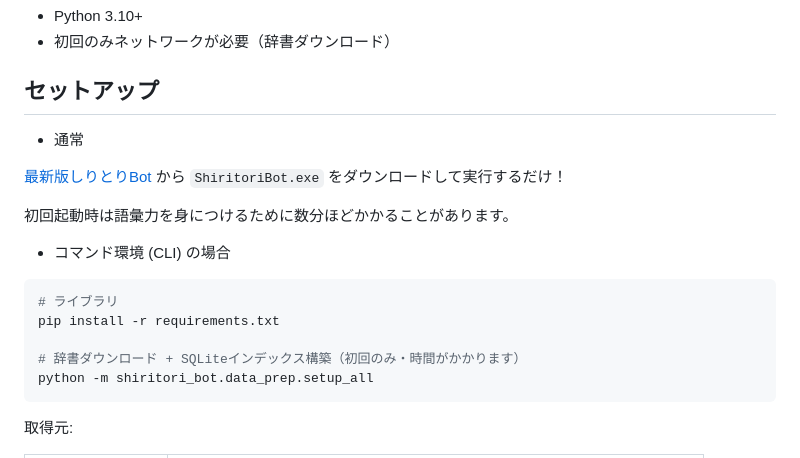
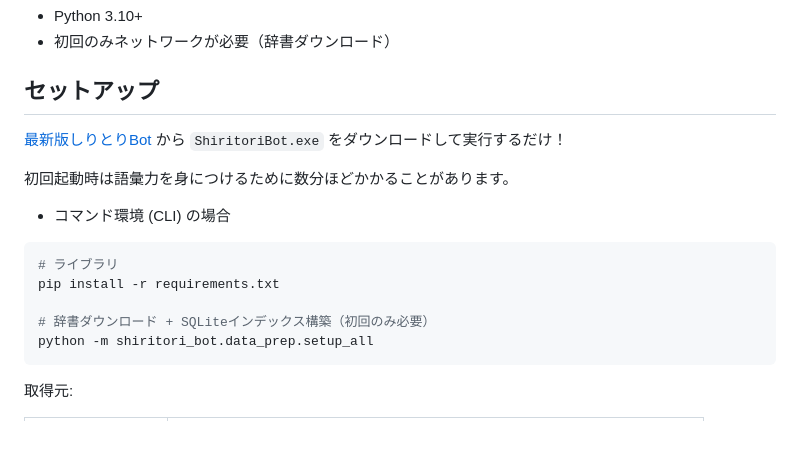
Before and after one commit to Konayukiw/shiritori, a Markdown page: README.md, the part around the change. GitHub-like rendering; blank space fills up the shorter version.

Commit message:
説明の更新

````diff
--- a/README.md
+++ b/README.md
@@ -9,11 +9,10 @@
 
 ## セットアップ
 
-- 通常
-
 [最新版しりとりBot](https://github.com/Konayukiw/shiritori/releases/latest) から `ShiritoriBot.exe` をダウンロードして実行するだけ！
 
 初回起動時は語彙力を身につけるために数分ほどかかることがあります。
+
 
 - コマンド環境 (CLI) の場合
 
@@ -21,7 +20,7 @@
 # ライブラリ
 pip install -r requirements.txt
 
-# 辞書ダウンロード + SQLiteインデックス構築（初回のみ・時間がかかります）
+# 辞書ダウンロード + SQLiteインデックス構築（初回のみ必要）
 python -m shiritori_bot.data_prep.setup_all
 ```
 
````
